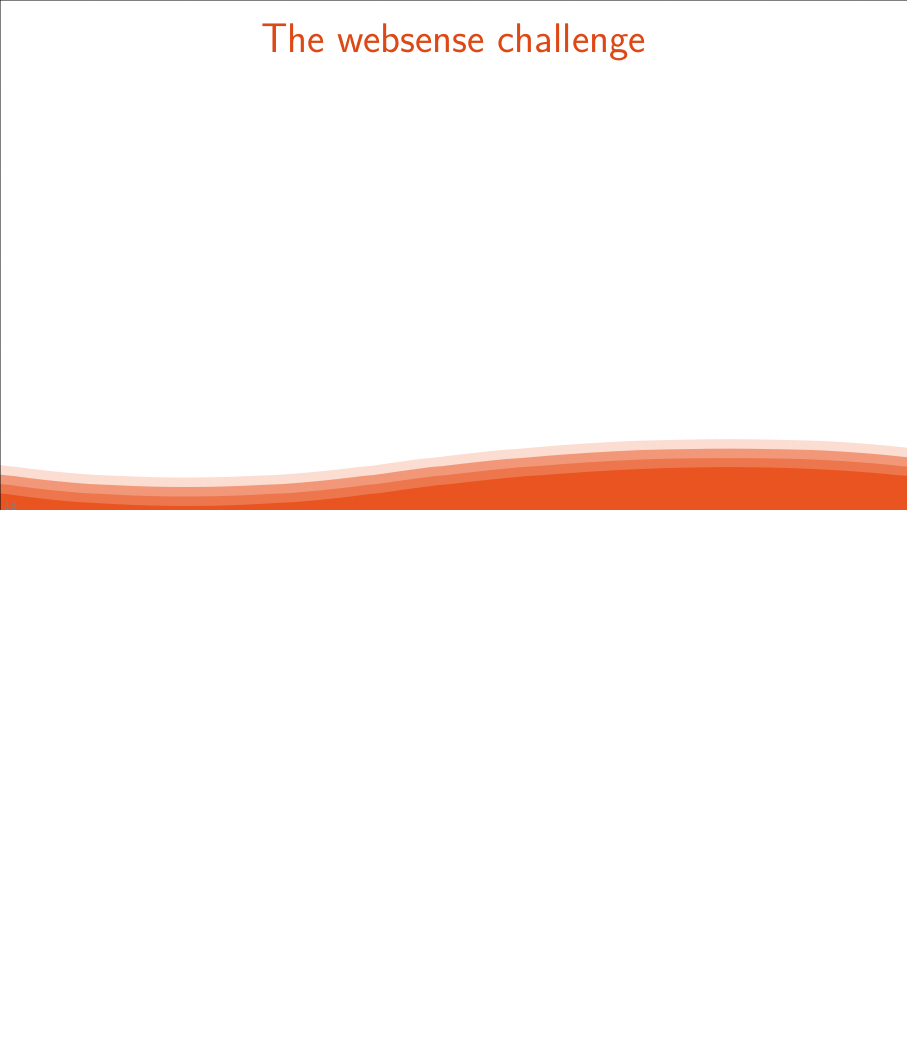
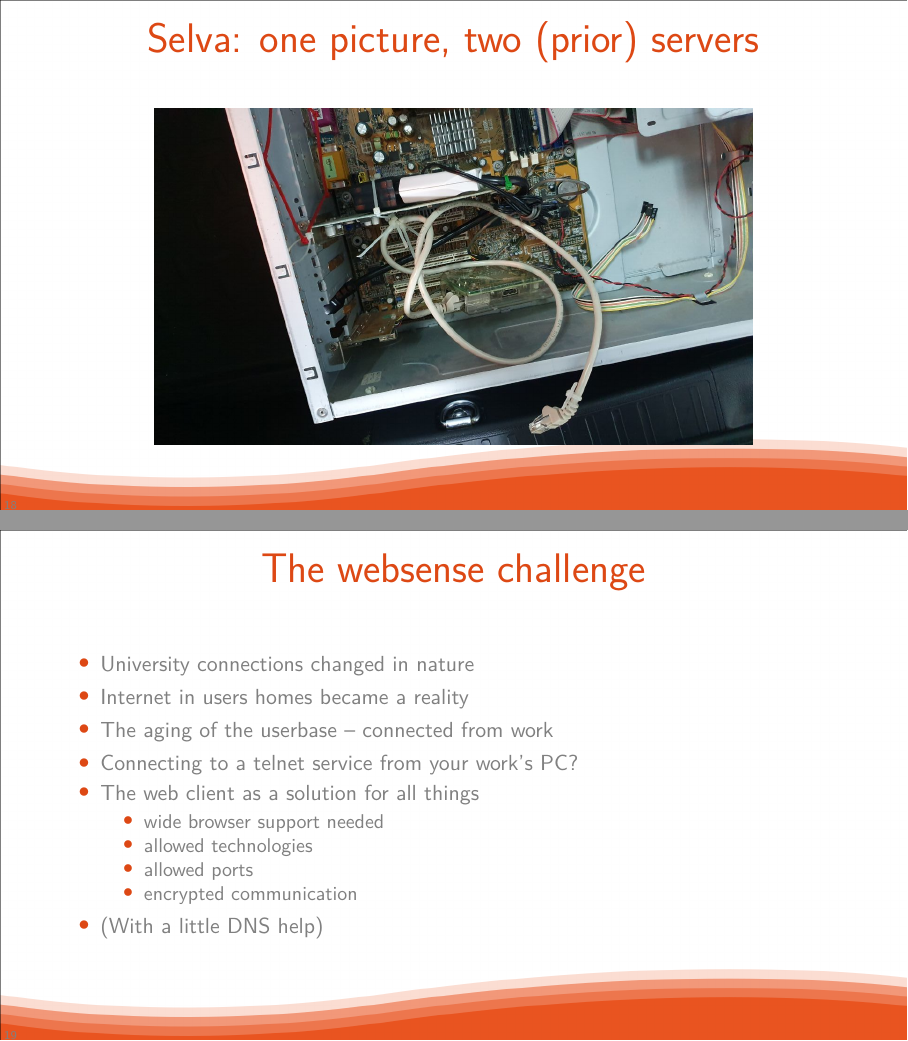
Before and after one commit to marado/selva-presentation, LaTeX slides (selva.tex): page 18 of 26 before the commit and pages 18 and 19 of 27 after it, the two joined at a grey line, the shorter picture padded with empty space. Compiled offline with XeLaTeX.

Commit message:
Firewall challenges; current server picture

```diff
--- a/selva.tex
+++ b/selva.tex
@@ -184,15 +184,33 @@
 \center{\includegraphics[width=300pt]{PV-guts03.jpg}}
 \end{frame}
 
-% picture of selva-1 and selva-2 carcasses
+\begin{frame}
+  \frametitle{Selva: one picture, two (prior) servers}
+  \center{\includegraphics[width=300pt]{selva-old-servers.jpg}}
+\end{frame}
 
 \begin{frame}
 \frametitle{The websense challenge}
+  \begin{itemize}
+    \item{} University connections changed in nature
+    \item{} Internet in users homes became a reality
+    \item{} The aging of the userbase -- connected from work
+    \item{} Connecting to a telnet service from your work's PC?
+    \item{} The web client as a solution for all things
+      \begin{itemize}
+        \item{} wide browser support needed
+        \item{} allowed technologies
+        \item{} allowed ports
+        \item{} encrypted communication
+      \end{itemize}
+    \item{} (With a little DNS help)
+  \end{itemize}
 \end{frame}
 
 \begin{frame}
 \frametitle{Current status: hosting}
 % picture of the current server
+  \center{\includegraphics[width=300pt]{selva-virtual-server.jpg}}
 \end{frame}
 
 \begin{frame}
```
Also changed, not shown: selva-old-servers.jpg (added), selva-virtual-server.jpg (added).
